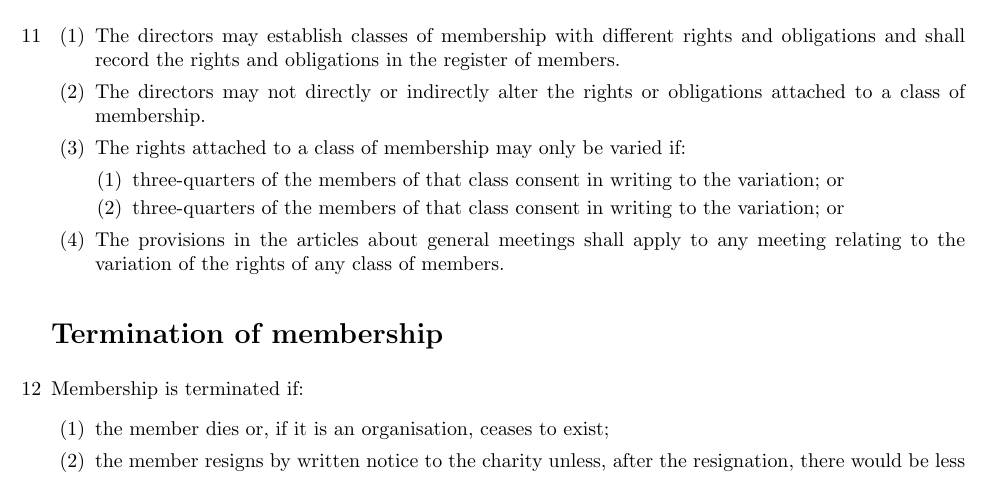
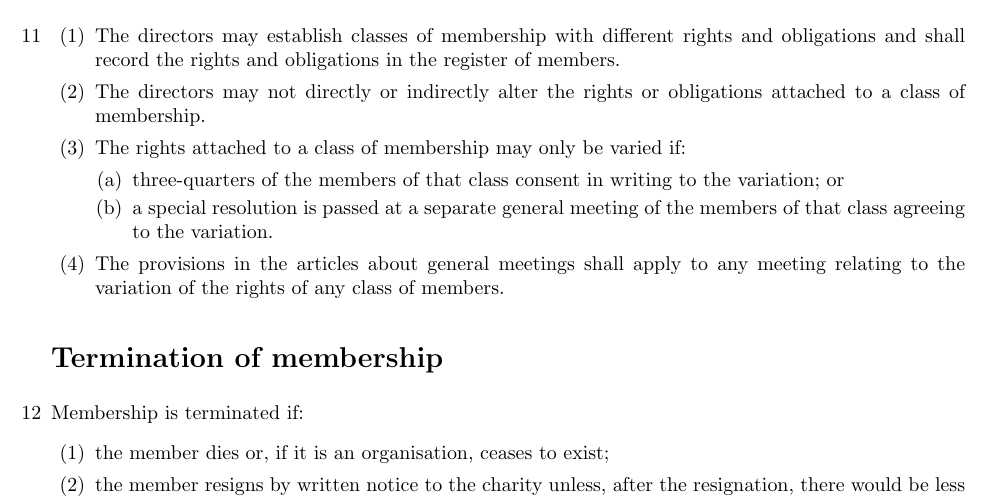
Before and after one commit to ProjectUpskill/articles-of-association, a LaTeX document (articles-of-association.tex): part of page 7 of 16, cut so that both start at the same text. Compiled offline with pdfLaTeX.

Commit message:
Fix classes of membership issue

```diff
--- a/articles-of-association.tex
+++ b/articles-of-association.tex
@@ -362,11 +362,11 @@ top=20mm,
         obligations attached to a class of membership.
         \item The rights attached to a class of membership may only be
         varied if:
-        \begin{enumerate}[label=(\arabic*)]
+        \begin{enumerate}[label=(\alph*)]
             \item three-quarters of the members of that class consent in
             writing to the variation; or
-            \item three-quarters of the members of that class consent in
-            writing to the variation; or
+            \item a special resolution is passed at a separate general meeting
+            of the members of that class agreeing to the variation.
         \end{enumerate}
         \item The provisions in the articles about general meetings shall apply
         to any meeting relating to the variation of the rights of any class
```
Also changed, not shown: articles-of-association.pdf.
